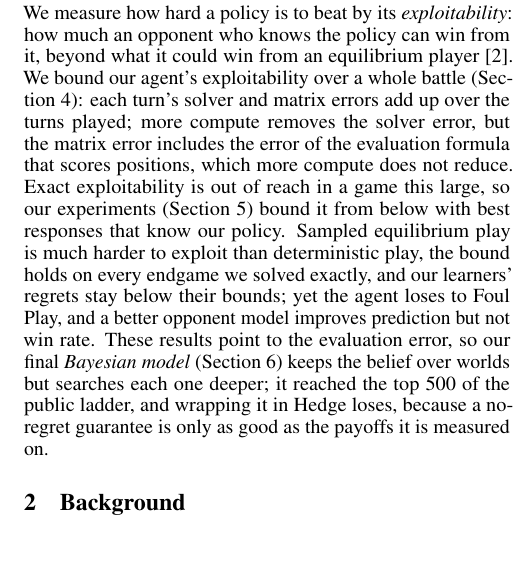
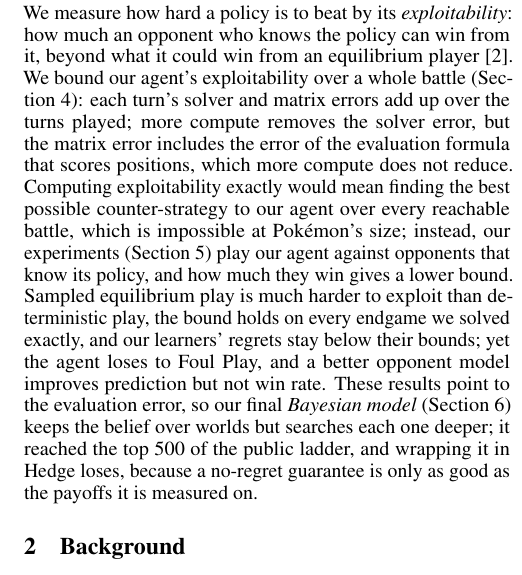
Before and after one commit to BioFanat/pokemon-equilibrium-engine, a LaTeX document (report/final5.tex): part of one column of page 1 of 5, cut so that both start at the same text, the shorter picture padded with empty space. Compiled offline with pdfLaTeX.

Commit message:
Paper: explain why exact exploitability cannot be computed and what the experiments measure instead

```diff
--- a/report/final5.tex
+++ b/report/final5.tex
@@ -57,7 +57,7 @@ Pok\'emon Showdown is a popular online simulator of Pok\'emon battles, and Rando
 
 We apply no-regret learning mainly across games, where the Hedge algorithm chooses among several fixed ways of playing each turn (the ``experts'') while a Bayesian memory tracks the opponent's style. Within each turn, our agent plays an equilibrium of the turn's Bayesian matrix game (a setup used by PokaiTrainer~\cite{Yu26} for Pok\'emon VGC).
 
-We measure how hard a policy is to beat by its \emph{exploitability}: how much an opponent who knows the policy can win from it, beyond what it could win from an equilibrium player~\cite{Zin07}. We bound our agent's exploitability over a whole battle (\cref{sec:theory}): each turn's solver and matrix errors add up over the turns played; more compute removes the solver error, but the matrix error includes the error of the evaluation formula that scores positions, which more compute does not reduce. Exact exploitability is out of reach in a game this large, so our experiments (\cref{sec:exp}) bound it from below with best responses that know our policy. Sampled equilibrium play is much harder to exploit than deterministic play, the bound holds on every endgame we solved exactly, and our learners' regrets stay below their bounds; yet the agent loses to Foul Play, and a better opponent model improves prediction but not win rate. These results point to the evaluation error, so our final \emph{Bayesian model} (\cref{sec:bayes}) keeps the belief over worlds but searches each one deeper; it reached the top 500 of the public ladder, and wrapping it in Hedge loses, because a no-regret guarantee is only as good as the payoffs it is measured on.
+We measure how hard a policy is to beat by its \emph{exploitability}: how much an opponent who knows the policy can win from it, beyond what it could win from an equilibrium player~\cite{Zin07}. We bound our agent's exploitability over a whole battle (\cref{sec:theory}): each turn's solver and matrix errors add up over the turns played; more compute removes the solver error, but the matrix error includes the error of the evaluation formula that scores positions, which more compute does not reduce. Computing exploitability exactly would mean finding the best possible counter-strategy to our agent over every reachable battle, which is impossible at Pok\'emon's size; instead, our experiments (\cref{sec:exp}) play our agent against opponents that know its policy, and how much they win gives a lower bound. Sampled equilibrium play is much harder to exploit than deterministic play, the bound holds on every endgame we solved exactly, and our learners' regrets stay below their bounds; yet the agent loses to Foul Play, and a better opponent model improves prediction but not win rate. These results point to the evaluation error, so our final \emph{Bayesian model} (\cref{sec:bayes}) keeps the belief over worlds but searches each one deeper; it reached the top 500 of the public ladder, and wrapping it in Hedge loses, because a no-regret guarantee is only as good as the payoffs it is measured on.
 
 % =====================================================================
 \section{Background}
```
Also changed, not shown: report/final5.pdf.
